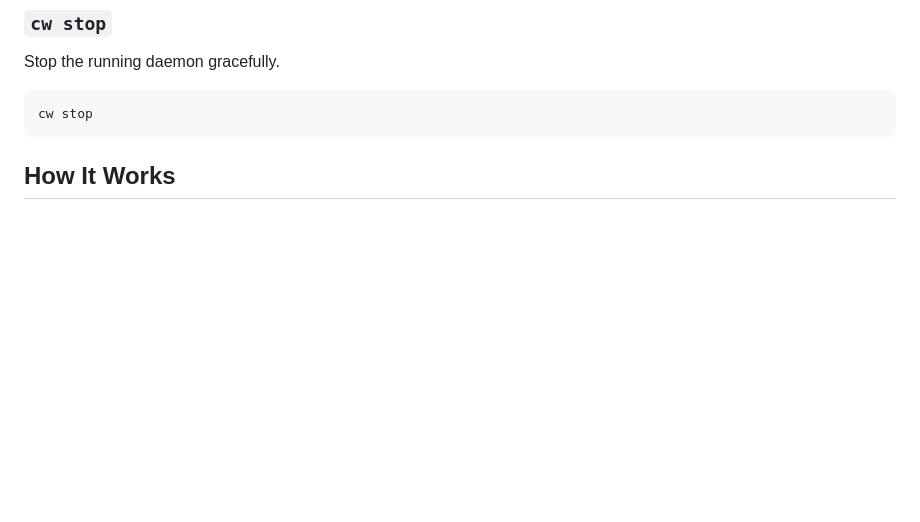
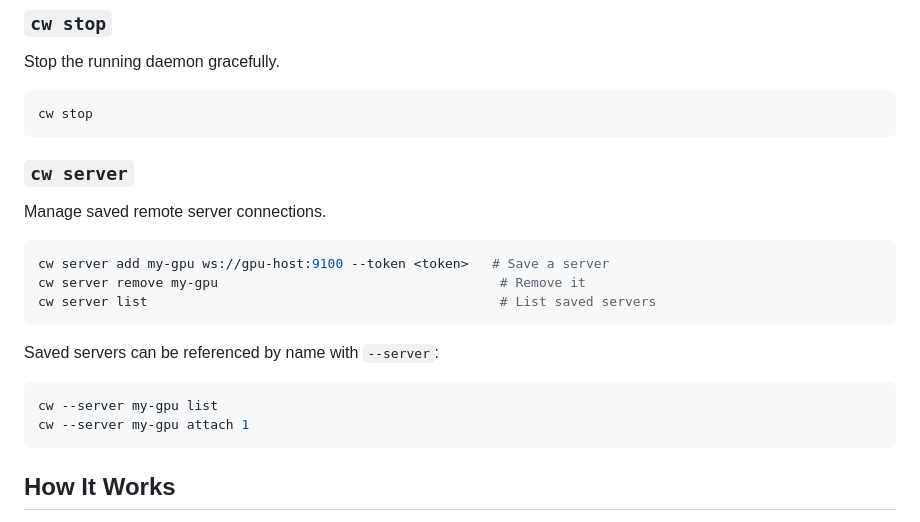
Before and after one commit to codespacesh/codewire, a Markdown page: README.md, the part around the change. GitHub-like rendering; blank space fills up the shorter version.

Commit message:
docs: add cw server commands to README
Co-Authored-By: Claude Opus 4.6 <noreply@anthropic.com>

````diff
--- a/README.md
+++ b/README.md
@@ -198,6 +198,23 @@ Stop the running daemon gracefully.
 
 ```bash
 cw stop
+```
+
+### `cw server`
+
+Manage saved remote server connections.
+
+```bash
+cw server add my-gpu ws://gpu-host:9100 --token <token>   # Save a server
+cw server remove my-gpu                                    # Remove it
+cw server list                                             # List saved servers
+```
+
+Saved servers can be referenced by name with `--server`:
+
+```bash
+cw --server my-gpu list
+cw --server my-gpu attach 1
 ```
 
 ## How It Works
````
